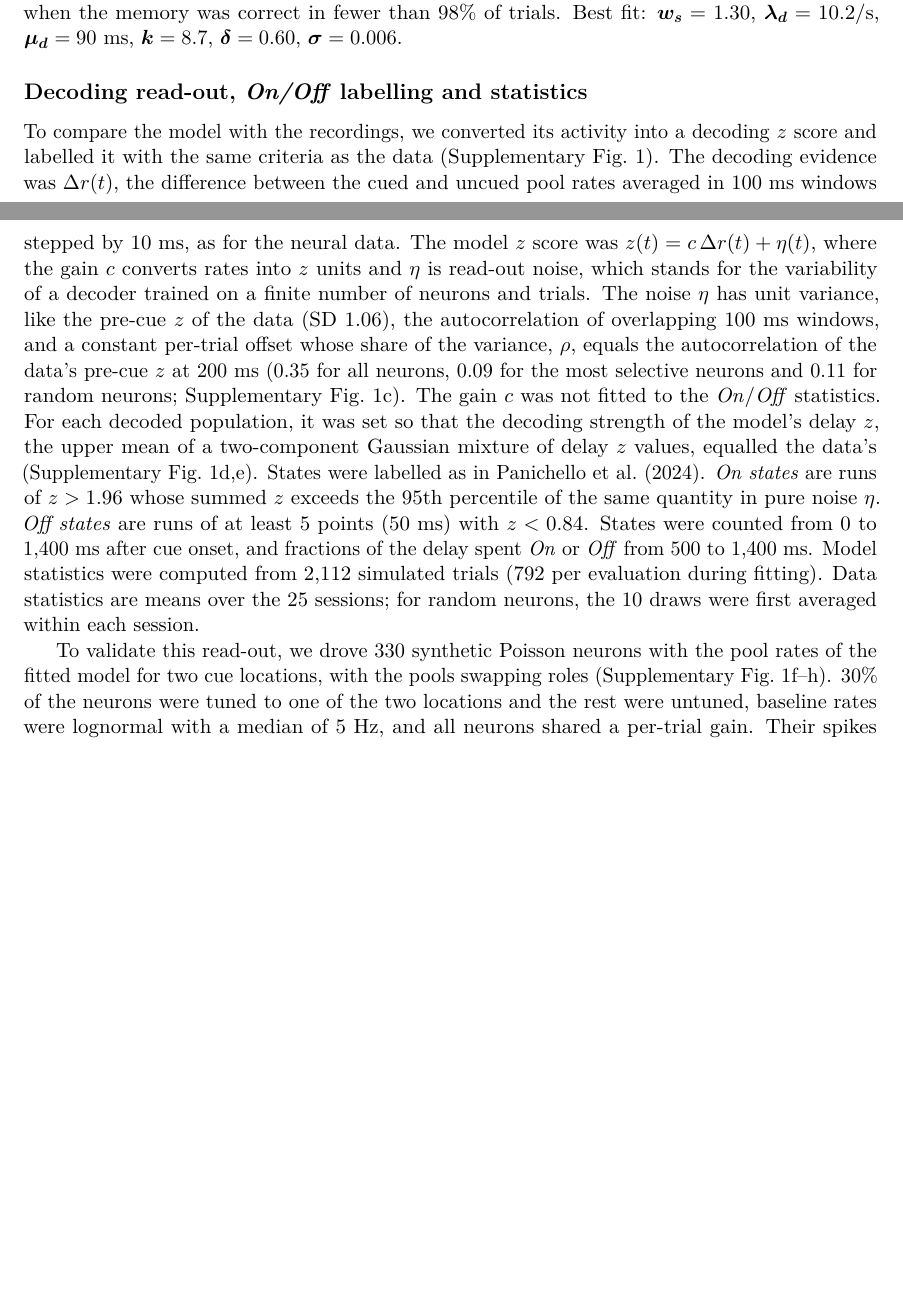
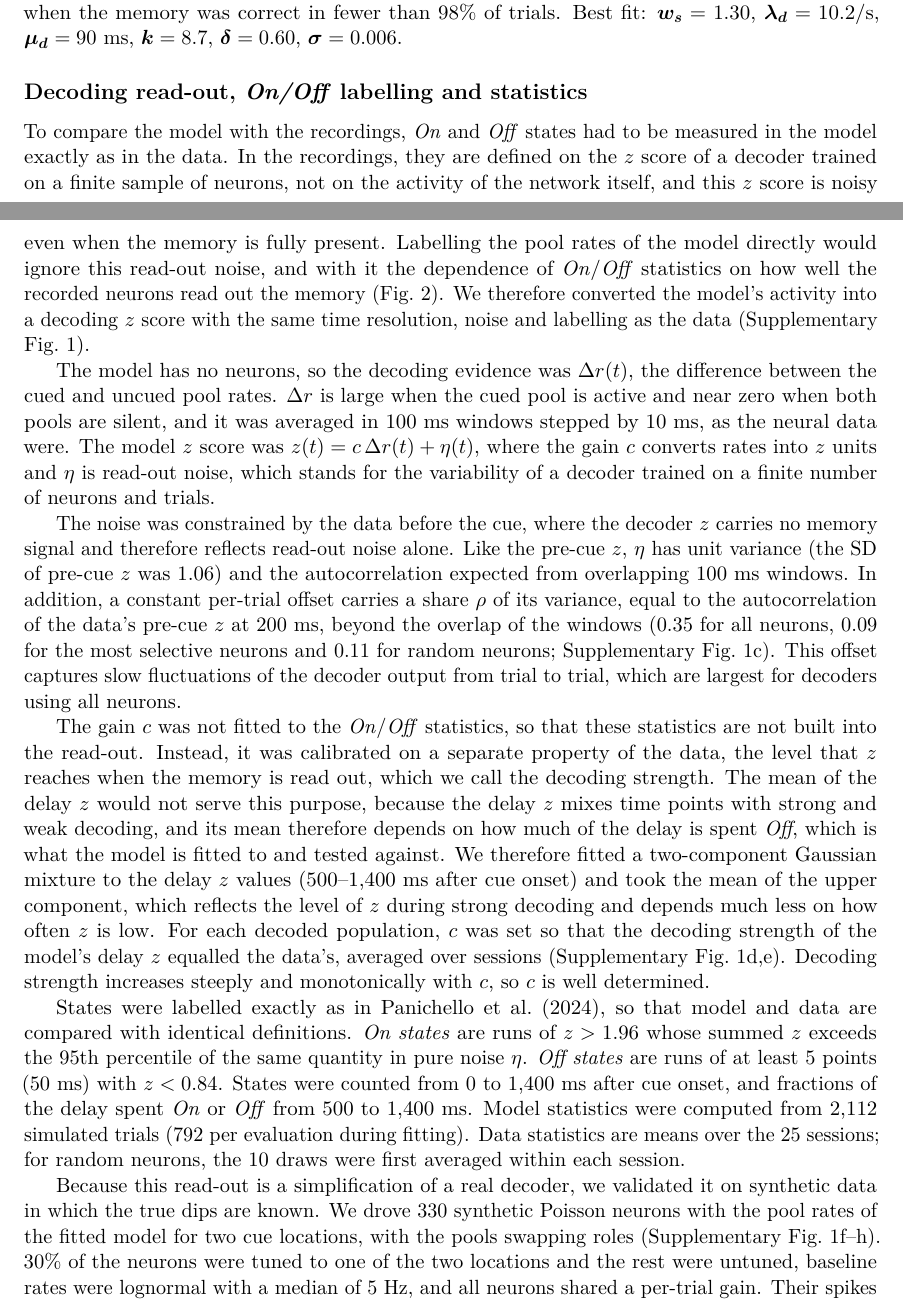
Before and after one commit to jmourabarbosa/gamma_bursts-, a LaTeX paper (paper/main.tex): two parts of pages 9 and 10 of 16 before the commit and two parts of pages 9 and 10 of 17 after it, joined at a grey line, cut so that both start at the same text, the shorter picture padded with empty space. Compiled offline with pdfLaTeX.

Commit message:
Paper: read-out Methods explain why each step is done; read-out supplementary figure in the paper's style, with the mixture components in panel d
Co-Authored-By: Claude Opus 5.5 <noreply@anthropic.com>
Claude-Session: https://claude.ai/code/session_01Muxo6fVhqMZ2e3pmGJiRgd

```diff
--- a/paper/main.tex
+++ b/paper/main.tex
@@ -163,19 +163,36 @@ Best fit: $\bm{w_s} = 1.30$, $\bm{\lambda_d} = 10.2$/s, $\bm{\mu_d} = 90$~ms, $\
 
 \subsection{Decoding read-out, \emph{On/Off} labelling and statistics}
 
-To compare the model with the recordings, we converted its activity into a decoding $z$ score and labelled it with the same criteria as the data (Supplementary Fig.~1).
-The decoding evidence was $\Delta r(t)$, the difference between the cued and uncued pool rates averaged in 100~ms windows stepped by 10~ms, as for the neural data.
+To compare the model with the recordings, \emph{On} and \emph{Off} states had to be measured in the model exactly as in the data.
+In the recordings, they are defined on the $z$ score of a decoder trained on a finite sample of neurons, not on the activity of the network itself, and this $z$ score is noisy even when the memory is fully present.
+Labelling the pool rates of the model directly would ignore this read-out noise, and with it the dependence of \emph{On}/\emph{Off} statistics on how well the recorded neurons read out the memory (Fig.~2).
+We therefore converted the model's activity into a decoding $z$ score with the same time resolution, noise and labelling as the data (Supplementary Fig.~1).
+
+The model has no neurons, so the decoding evidence was $\Delta r(t)$, the difference between the cued and uncued pool rates.
+$\Delta r$ is large when the cued pool is active and near zero when both pools are silent, and it was averaged in 100~ms windows stepped by 10~ms, as the neural data were.
 The model $z$ score was $z(t) = c\, \Delta r(t) + \eta(t)$, where the gain $c$ converts rates into $z$ units and $\eta$ is read-out noise, which stands for the variability of a decoder trained on a finite number of neurons and trials.
-The noise $\eta$ has unit variance, like the pre-cue $z$ of the data (SD 1.06), the autocorrelation of overlapping 100~ms windows, and a constant per-trial offset whose share of the variance, $\rho$, equals the autocorrelation of the data's pre-cue $z$ at 200~ms (0.35 for all neurons, 0.09 for the most selective neurons and 0.11 for random neurons; Supplementary Fig.~1c).
-The gain $c$ was not fitted to the \emph{On}/\emph{Off} statistics. For each decoded population, it was set so that the decoding strength of the model's delay $z$, the upper mean of a two-component Gaussian mixture of delay $z$ values, equalled the data's (Supplementary Fig.~1d,e).
-States were labelled as in \citet{panichello2024}.
+
+The noise was constrained by the data before the cue, where the decoder $z$ carries no memory signal and therefore reflects read-out noise alone.
+Like the pre-cue $z$, $\eta$ has unit variance (the SD of pre-cue $z$ was 1.06) and the autocorrelation expected from overlapping 100~ms windows.
+In addition, a constant per-trial offset carries a share $\rho$ of its variance, equal to the autocorrelation of the data's pre-cue $z$ at 200~ms, beyond the overlap of the windows (0.35 for all neurons, 0.09 for the most selective neurons and 0.11 for random neurons; Supplementary Fig.~1c).
+This offset captures slow fluctuations of the decoder output from trial to trial, which are largest for decoders using all neurons.
+
+The gain $c$ was not fitted to the \emph{On}/\emph{Off} statistics, so that these statistics are not built into the read-out.
+Instead, it was calibrated on a separate property of the data, the level that $z$ reaches when the memory is read out, which we call the decoding strength.
+The mean of the delay $z$ would not serve this purpose, because the delay $z$ mixes time points with strong and weak decoding, and its mean therefore depends on how much of the delay is spent \emph{Off}, which is what the model is fitted to and tested against.
+We therefore fitted a two-component Gaussian mixture to the delay $z$ values (500--1,400~ms after cue onset) and took the mean of the upper component, which reflects the level of $z$ during strong decoding and depends much less on how often $z$ is low.
+For each decoded population, $c$ was set so that the decoding strength of the model's delay $z$ equalled the data's, averaged over sessions (Supplementary Fig.~1d,e).
+Decoding strength increases steeply and monotonically with $c$, so $c$ is well determined.
+
+States were labelled exactly as in \citet{panichello2024}, so that model and data are compared with identical definitions.
 \emph{On states} are runs of $z > 1.96$ whose summed $z$ exceeds the 95th percentile of the same quantity in pure noise $\eta$.
 \emph{Off states} are runs of at least 5 points (50~ms) with $z < 0.84$.
 States were counted from 0 to 1,400~ms after cue onset, and fractions of the delay spent \emph{On} or \emph{Off} from 500 to 1,400~ms.
 Model statistics were computed from 2,112 simulated trials (792 per evaluation during fitting).
 Data statistics are means over the 25 sessions; for random neurons, the 10 draws were first averaged within each session.
 
-To validate this read-out, we drove 330 synthetic Poisson neurons with the pool rates of the fitted model for two cue locations, with the pools swapping roles (Supplementary Fig.~1f--h).
+Because this read-out is a simplification of a real decoder, we validated it on synthetic data in which the true dips are known.
+We drove 330 synthetic Poisson neurons with the pool rates of the fitted model for two cue locations, with the pools swapping roles (Supplementary Fig.~1f--h).
 30\% of the neurons were tuned to one of the two locations and the rest were untuned, baseline rates were lognormal with a median of 5~Hz, and all neurons shared a per-trial gain.
 Their spikes were decoded with the unchanged data pipeline (70 trials per cue, 8 synthetic sessions at each of three tuning strengths, matched to the decoding strength of the random-20, all-unit and top-20 decoders).
 The read-out's $z$ correlated with the decoder's as closely as two runs of the decoder on independent spikes, and it reproduced the number and fraction of \emph{Off states}.
```
Also changed, not shown: paper/figures/figS_readout.png, paper/main.tex (2 more changed lines), 1 other file.
